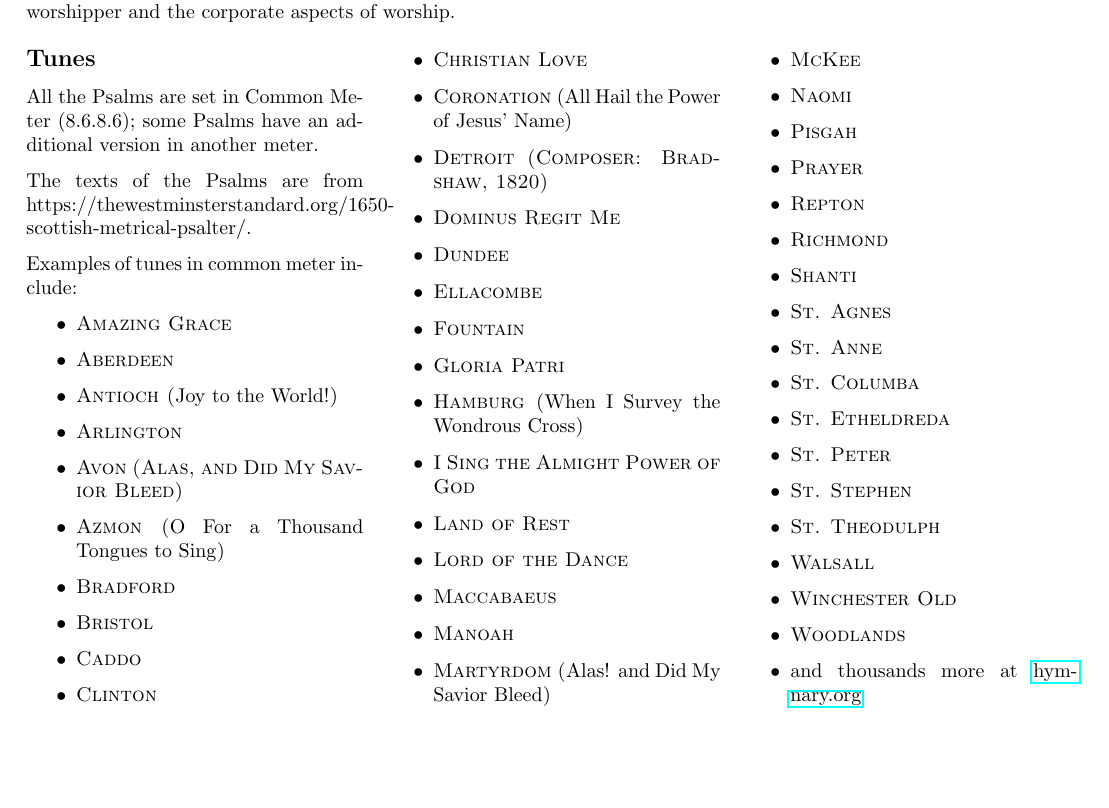
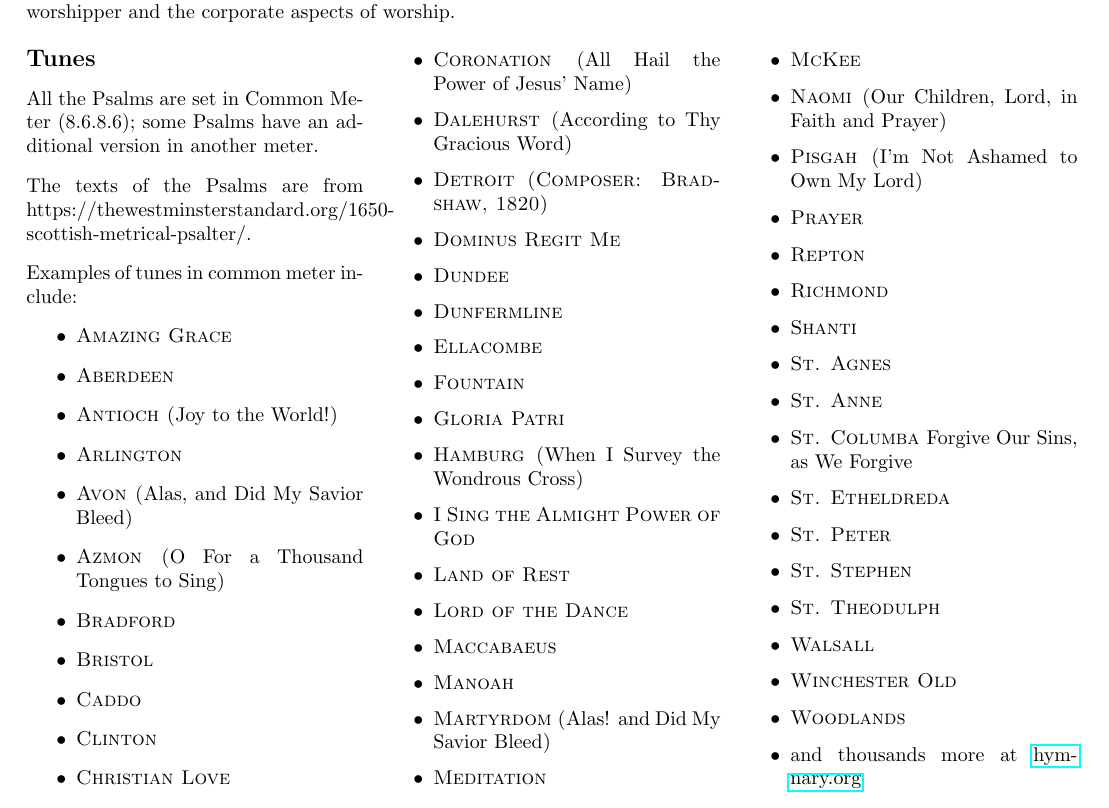
Before and after one commit to Squirrel-hue/Singing_Scripture, a LaTeX document (Revised_Scottish_Psalter_1650/Scottish_Psalter_letter.tex, which reads Revised_Scottish_Psalter_1650/Text/00b_Introduction_b.tex): part of page 2 of 69, cut so that both start at the same text, the shorter picture padded with empty space. Compiled offline with pdfLaTeX.

Commit message:
Added More Hymn Names

```diff
--- a/Revised_Scottish_Psalter_1650/Text/00b_Introduction_b.tex
+++ b/Revised_Scottish_Psalter_1650/Text/00b_Introduction_b.tex
@@ -12,37 +12,40 @@ Examples of tunes in common meter include:
   \item Aberdeen
 	\item Antioch (\textup{Joy to the World!})
 	\item Arlington
-	\item Avon (Alas, and Did My Savior Bleed)
+	\item Avon (\textup{Alas, and Did My Savior Bleed})
 	\item Azmon (\textup{O For a Thousand Tongues to Sing})
 	\item Bradford
 	\item Bristol
 	\item Caddo
 	\item Clinton
 	\item Christian Love
-	\item Coronation \textup{(All Hail the Power of Jesus' Name)}
+	\item Coronation (\textup{All Hail the Power of Jesus' Name})
+	\item Dalehurst (\textup{According to Thy Gracious Word})
 	\item Detroit (Composer: Bradshaw, 1820)
 	\item Dominus Regit Me
 	\item Dundee
+	\item Dunfermline
 	\item Ellacombe
 	\item Fountain
 	\item Gloria Patri
 	\item Hamburg (\textup{When I Survey the Wondrous Cross})
-  \item I Sing the Almight Power of God
+	\item I Sing the Almight Power of God
 	\item Land of Rest
 	\item Lord of the Dance
 	\item Maccabaeus
 	\item Manoah
 	\item Martyrdom (\textup{Alas! and Did My Savior Bleed})
+	\item Meditation
 	\item McKee
-	\item Naomi
-	\item Pisgah
+	\item Naomi (\textup{Our Children, Lord, in Faith and Prayer})
+	\item Pisgah (\textup{I'm Not Ashamed to Own My Lord})
 	\item Prayer
 	\item Repton
 	\item Richmond
 	\item Shanti
 	\item St. Agnes
 	\item St. Anne
-	\item St. Columba
+	\item St. Columba \textup{Forgive Our Sins, as We Forgive}
 	\item St. Etheldreda
 	\item St. Peter
 	\item St. Stephen
```
Also changed, not shown: Revised_Scottish_Psalter_1650/Scottish_Psalter_half_legal.pdf, Revised_Scottish_Psalter_1650/Scottish_Psalter_letter.pdf, Revised_Scottish_Psalter_1650/Scottish_Psalter_signatures.pdf.
